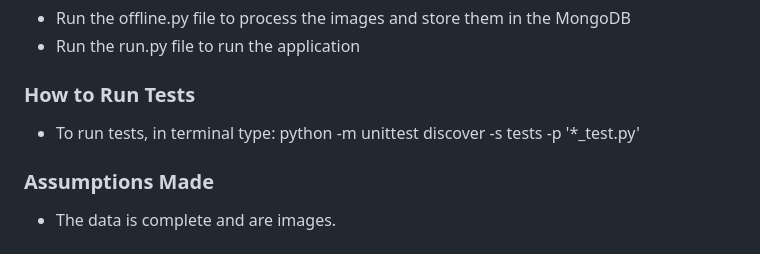
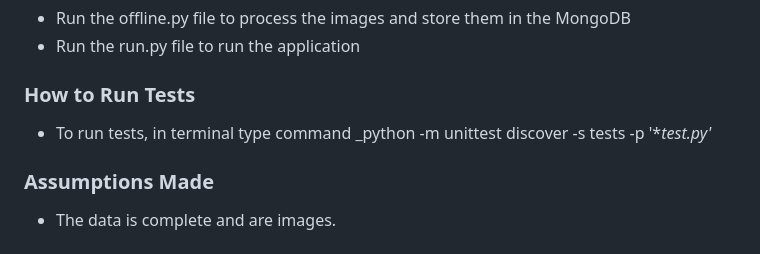
Before and after one commit to AndileThabethe/multi-modal-image-retrieval, a Markdown page: README.md, the part around the change. Rendered like a GitHub page.

```diff
--- a/README.md
+++ b/README.md
@@ -73,7 +73,7 @@ Enhancements to cater for people with disabilities:
 - Run the run.py file to run the application
 
 ### How to Run Tests
-- To run tests, in terminal type: python -m unittest discover -s tests -p '*_test.py'
+- To run tests, in terminal type command _python -m unittest discover -s tests -p '*_test.py'_
 
 ### Assumptions Made
 - The data is complete and are images.
```
